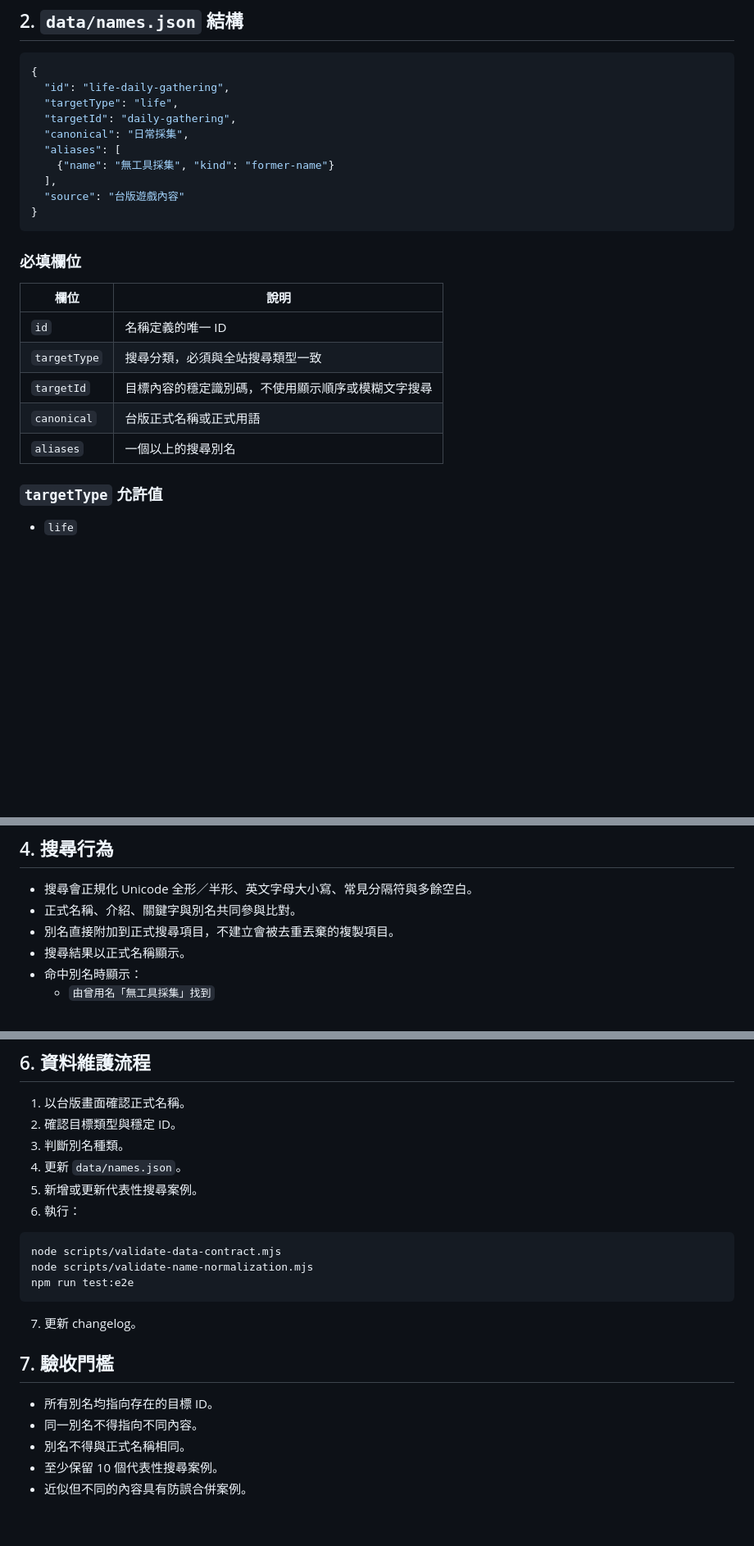
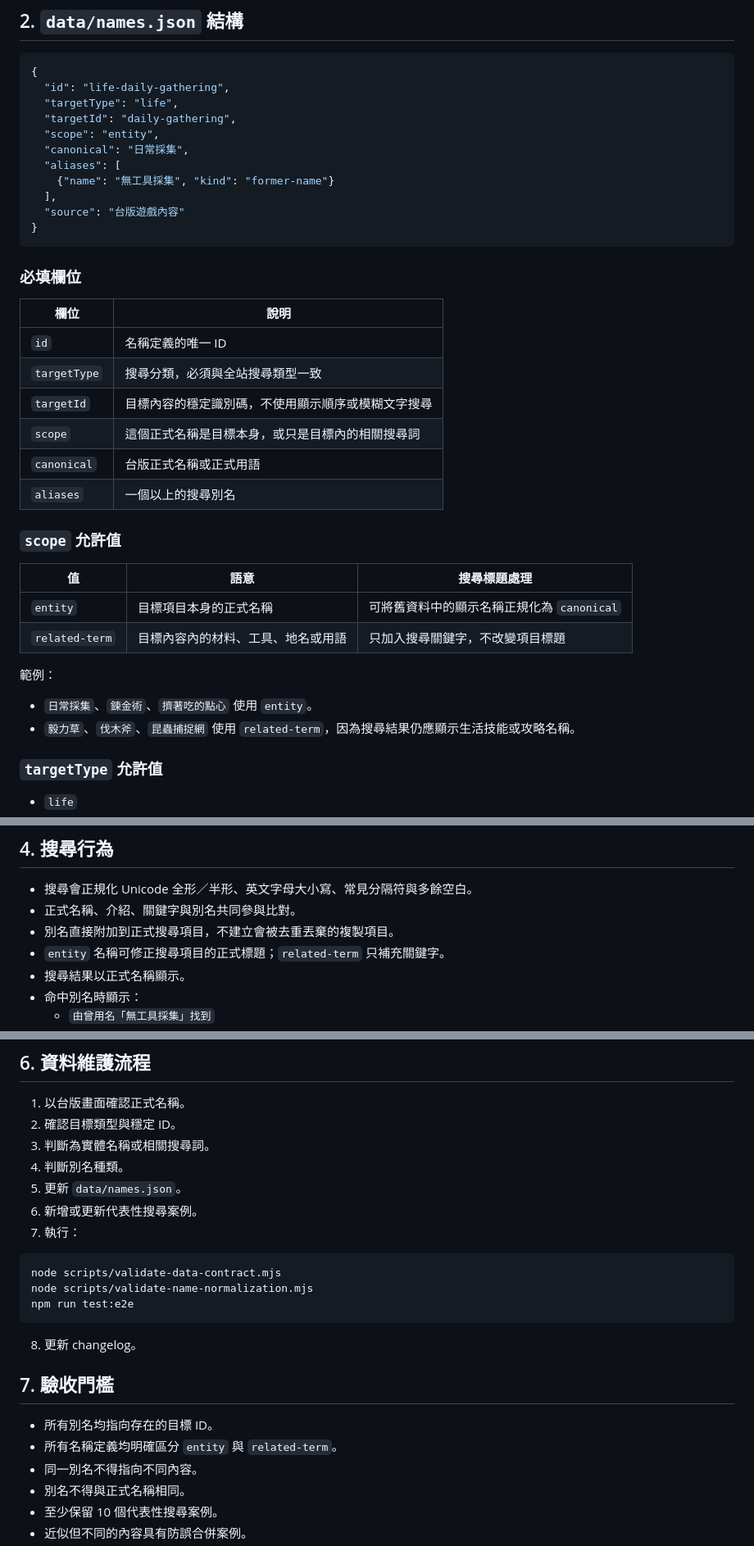
Before and after one commit to locksley1701/mabinogi-mobile-tw-guide, a Markdown page: NAME_NORMALIZATION_CONTRACT.md, 3 parts joined by grey strips. Shown at 82% size. GitHub-like rendering; blank space fills up the shorter version.

Commit message:
docs: 補充實體名稱與相關搜尋詞範圍

````diff
--- a/NAME_NORMALIZATION_CONTRACT.md
+++ b/NAME_NORMALIZATION_CONTRACT.md
@@ -19,6 +19,7 @@
   "id": "life-daily-gathering",
   "targetType": "life",
   "targetId": "daily-gathering",
+  "scope": "entity",
   "canonical": "日常採集",
   "aliases": [
     {"name": "無工具採集", "kind": "former-name"}
@@ -34,8 +35,21 @@
 | `id` | 名稱定義的唯一 ID |
 | `targetType` | 搜尋分類，必須與全站搜尋類型一致 |
 | `targetId` | 目標內容的穩定識別碼，不使用顯示順序或模糊文字搜尋 |
+| `scope` | 這個正式名稱是目標本身，或只是目標內的相關搜尋詞 |
 | `canonical` | 台版正式名稱或正式用語 |
 | `aliases` | 一個以上的搜尋別名 |
+
+### `scope` 允許值
+
+| 值 | 語意 | 搜尋標題處理 |
+|---|---|---|
+| `entity` | 目標項目本身的正式名稱 | 可將舊資料中的顯示名稱正規化為 `canonical` |
+| `related-term` | 目標內容內的材料、工具、地名或用語 | 只加入搜尋關鍵字，不改變項目標題 |
+
+範例：
+
+- `日常採集`、`鍊金術`、`擠著吃的點心` 使用 `entity`。
+- `毅力草`、`伐木斧`、`昆蟲捕捉網` 使用 `related-term`，因為搜尋結果仍應顯示生活技能或攻略名稱。
 
 ### `targetType` 允許值
 
@@ -89,6 +103,7 @@
 - 搜尋會正規化 Unicode 全形／半形、英文字母大小寫、常見分隔符與多餘空白。
 - 正式名稱、介紹、關鍵字與別名共同參與比對。
 - 別名直接附加到正式搜尋項目，不建立會被去重丟棄的複製項目。
+- `entity` 名稱可修正搜尋項目的正式標題；`related-term` 只補充關鍵字。
 - 搜尋結果以正式名稱顯示。
 - 命中別名時顯示：
   - `由曾用名「無工具採集」找到`
@@ -115,10 +130,11 @@
 
 1. 以台版畫面確認正式名稱。
 2. 確認目標類型與穩定 ID。
-3. 判斷別名種類。
-4. 更新 `data/names.json`。
-5. 新增或更新代表性搜尋案例。
-6. 執行：
+3. 判斷為實體名稱或相關搜尋詞。
+4. 判斷別名種類。
+5. 更新 `data/names.json`。
+6. 新增或更新代表性搜尋案例。
+7. 執行：
 
 ```bash
 node scripts/validate-data-contract.mjs
@@ -126,11 +142,12 @@ node scripts/validate-name-normalization.mjs
 npm run test:e2e
 ```
 
-7. 更新 changelog。
+8. 更新 changelog。
 
 ## 7. 驗收門檻
 
 - 所有別名均指向存在的目標 ID。
+- 所有名稱定義均明確區分 `entity` 與 `related-term`。
 - 同一別名不得指向不同內容。
 - 別名不得與正式名稱相同。
 - 至少保留 10 個代表性搜尋案例。
````
